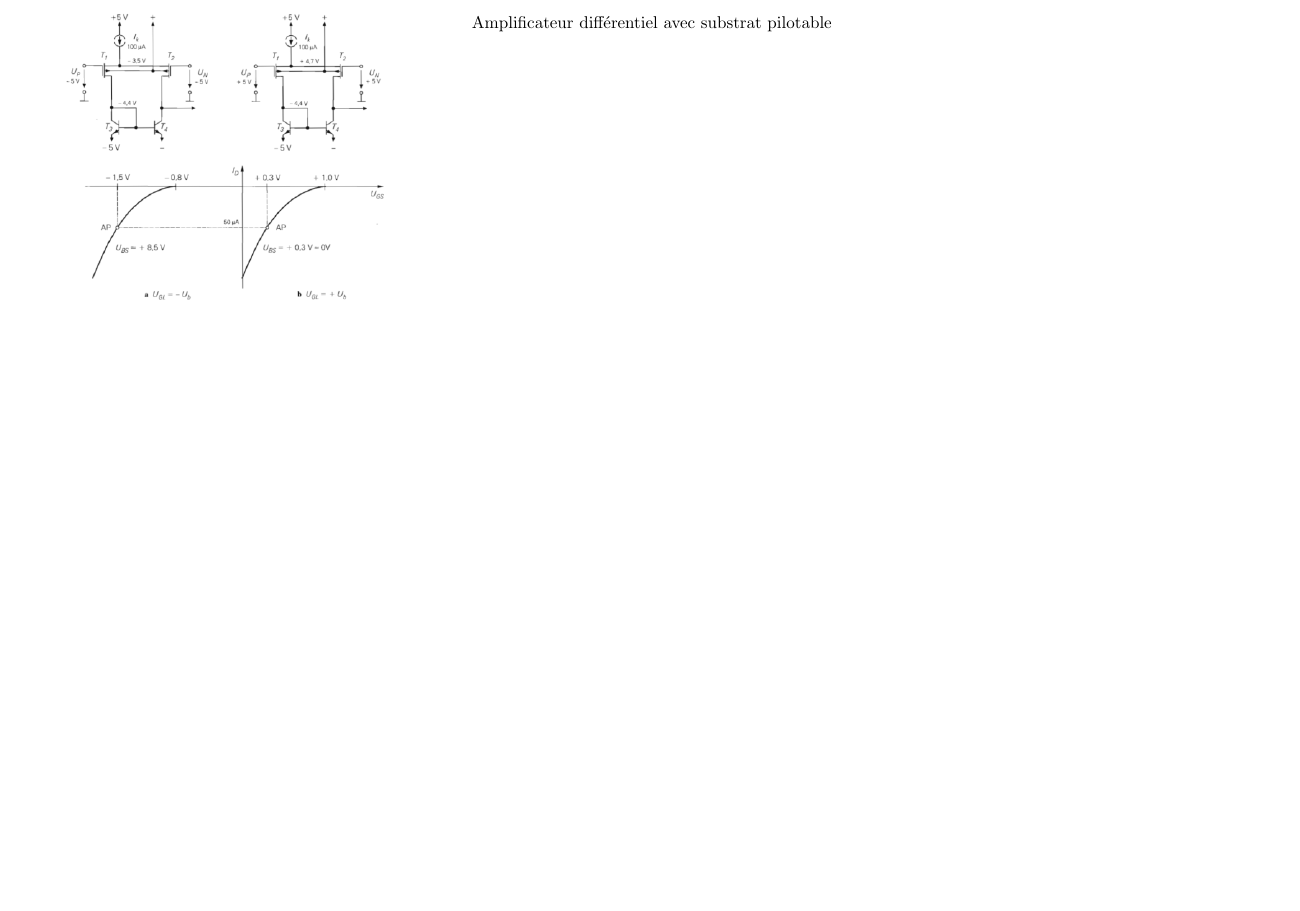
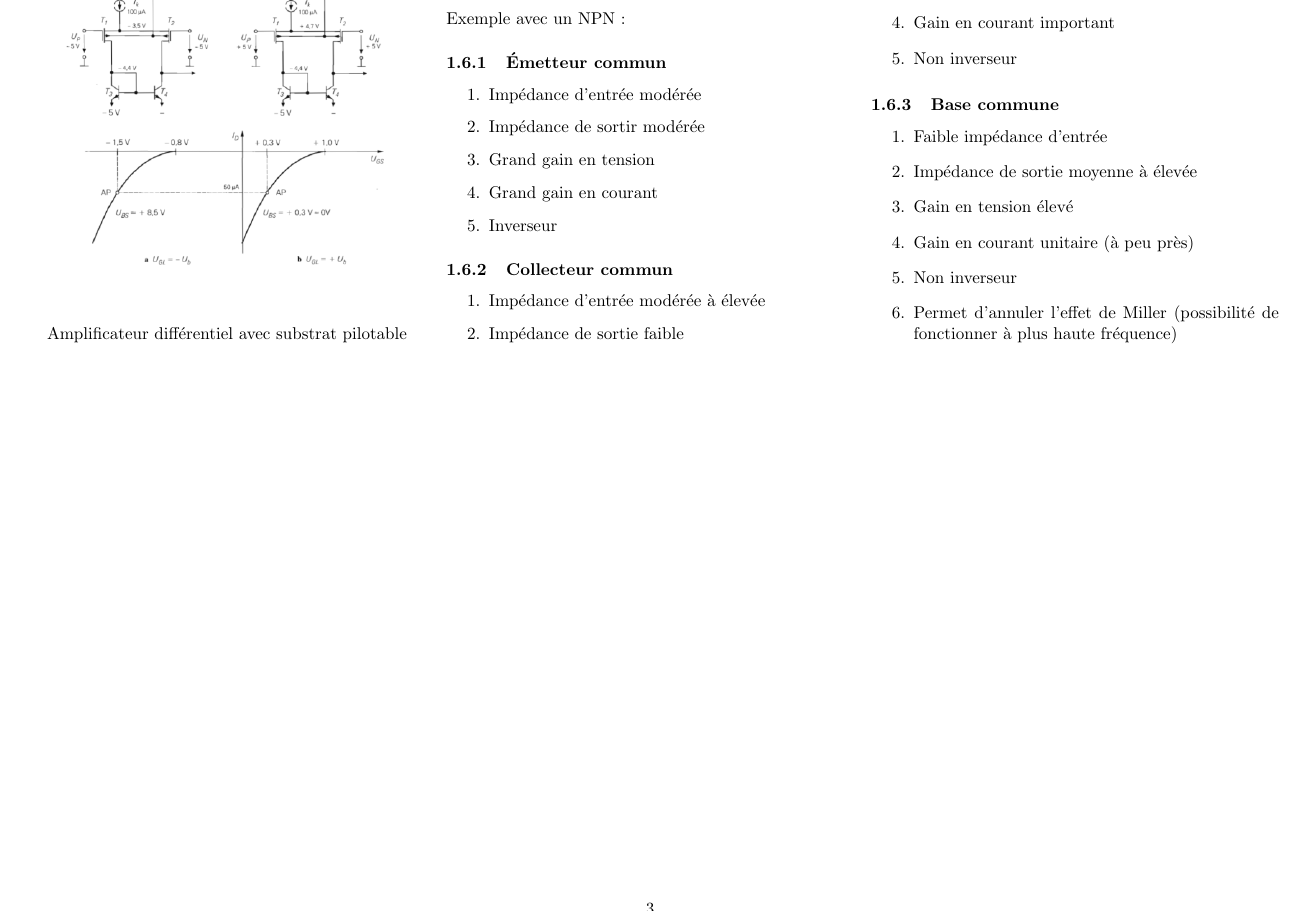
Before and after one commit to SebastienDeriaz/AdvElDes_Resume, a LaTeX document (LaTex/opamp1.tex): part of page 3 of 3, cut at the place of the change, the shorter picture padded with empty space. The pictures show the PDF file LaTex/opamp1.pdf that the author committed with the source.

Commit message:
corrections

```diff
--- a/LaTex/opamp1.tex
+++ b/LaTex/opamp1.tex
@@ -140,5 +140,33 @@ Plage d'entrée et/ou sortie vont jusqu'au tension d'alimentation
 \end{figure}
 Amplificateur différentiel avec substrat pilotable
 
+\subsection{Transistors}
+Exemple avec un NPN :
+\subsubsection{Émetteur commun}
+\begin{enumerate}
+\item Impédance d'entrée modérée
+\item Impédance de sortir modérée
+\item Grand gain en tension
+\item Grand gain en courant
+\item Inverseur
+\end{enumerate}
+\subsubsection{Collecteur commun}
+\begin{enumerate}
+\item Impédance d'entrée modérée à élevée
+\item Impédance de sortie faible
+\item Pas de gain en tension (suiveur)
+\item Gain en courant important
+\item Non inverseur
+\end{enumerate}
+\subsubsection{Base commune}
+\begin{enumerate}
+\item Faible impédance d'entrée
+\item Impédance de sortie moyenne à élevée
+\item Gain en tension élevé
+\item Gain en courant unitaire (à peu près)
+\item Non inverseur
+\item Permet d'annuler l'effet de Miller (possibilité de fonctionner à plus haute fréquence)
+\end{enumerate}
+
 \end{multicols}
 \end{document}
```
Also changed, not shown: LaTex/resume.tex (+4 -0 lines), LaTex/opamp1.pdf, Solutions d'exercices/Exercice1_SDZ.pdf, Solutions d'exercices/PCB.pdf.
